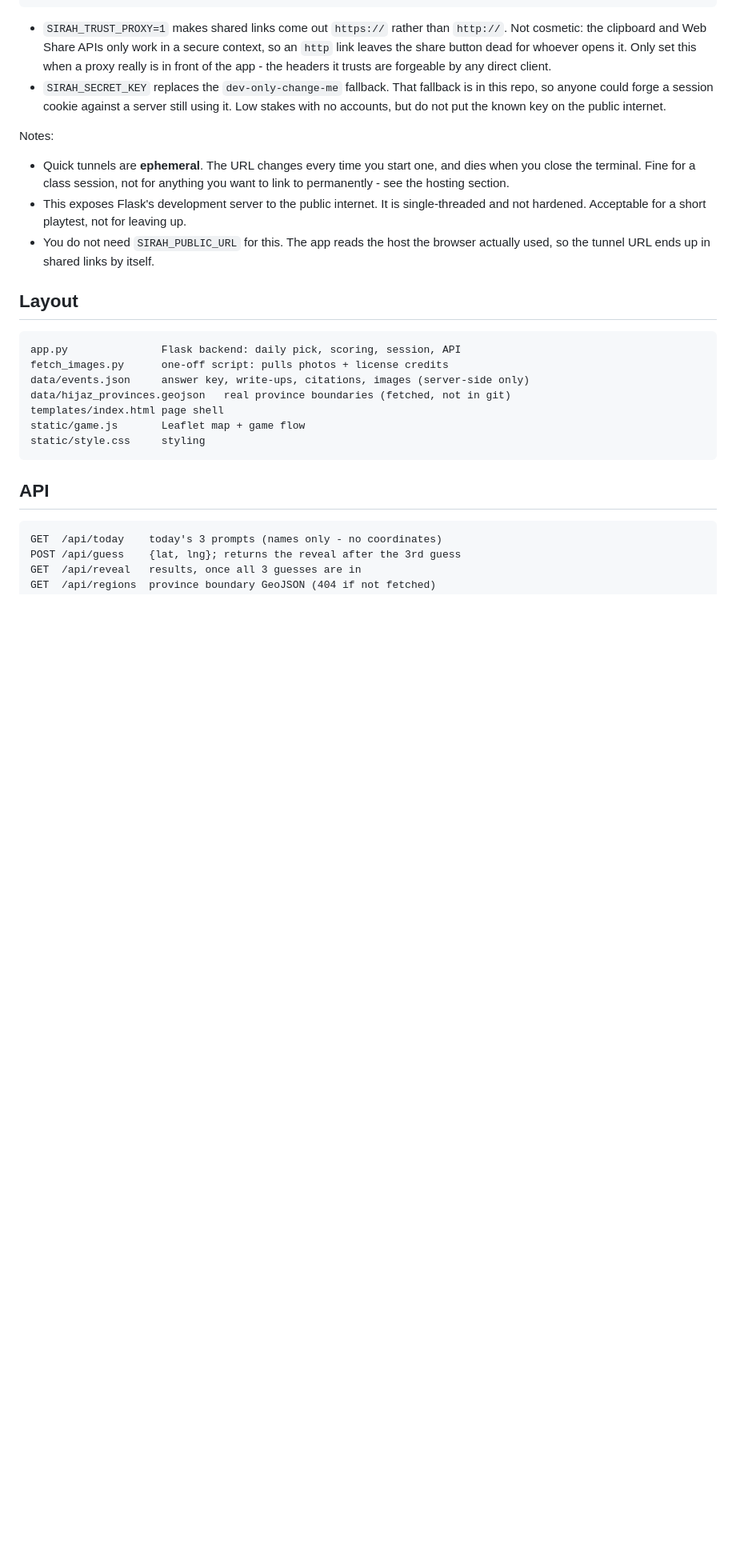
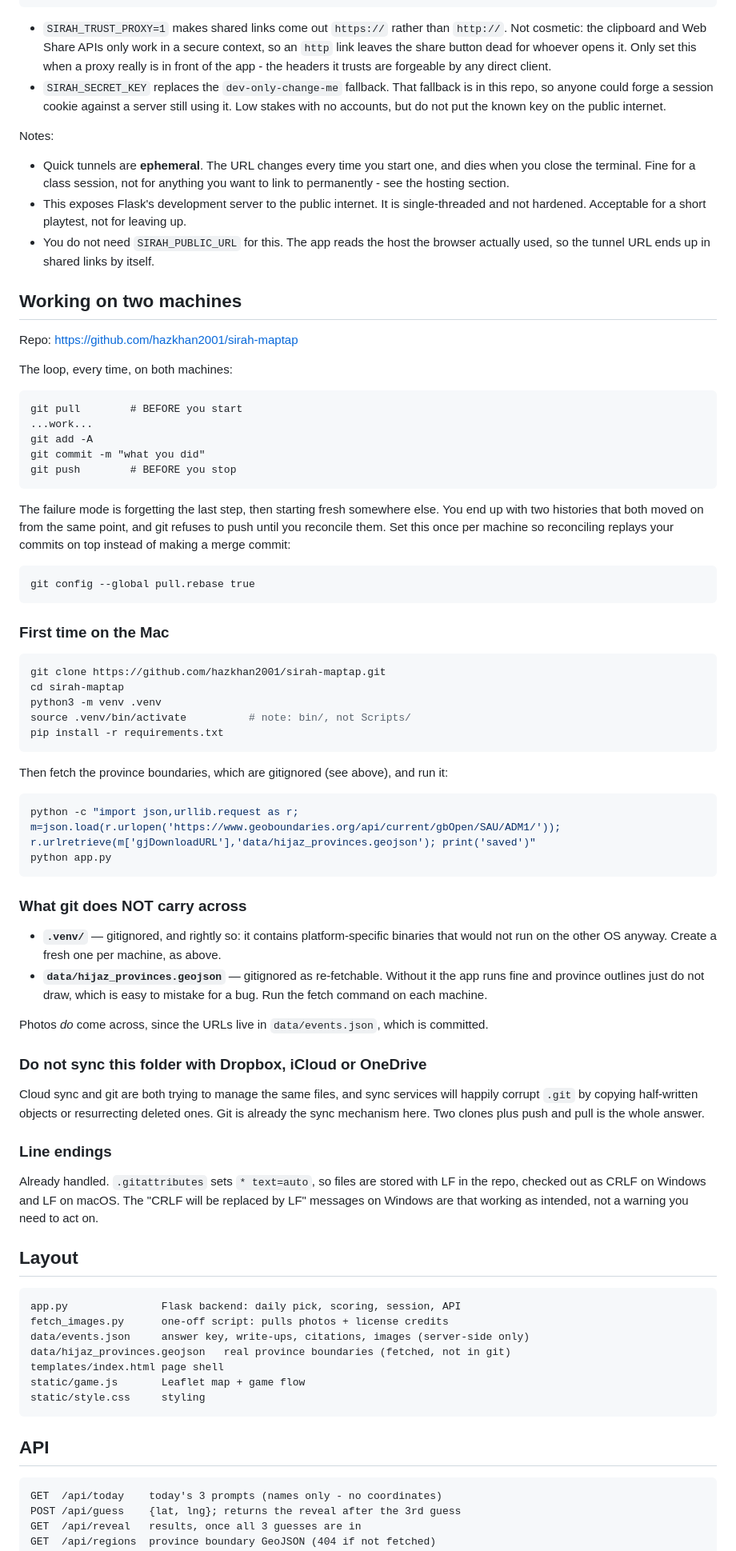
Before and after one commit to hazkhan2001/sirah-maptap, a Markdown page: README.md, the part around the change. Shown at 80% size. Drawn GitHub-style; blank space fills up the shorter version.

Commit message:
Document the two-machine workflow
Adds a README section for moving between the Windows desktop and a Mac:
the pull/commit/push loop, first-time clone and venv setup on macOS
(bin/ not Scripts/), and pull.rebase to keep a solo history linear when
a push gets forgotten.

Calls out what git deliberately does not carry: .venv (platform-specific
binaries) and data/hijaz_provinces.geojson (gitignored as re-fetchable).
The geojson is the trap - without it the app runs fine and province
outlines simply do not draw, which reads as a bug rather than a missing
fetch.

Also warns against putting the folder in Dropbox/iCloud/OneDrive, which
corrupts .git by syncing half-written objects, and notes that the CRLF
messages on Windows are .gitattributes working as intended.

Co-Authored-By: Claude Opus 5 <noreply@anthropic.com>
Claude-Session: https://claude.ai/code/session_0174wYqURnYhkTDAzsMeZWFN

````diff
--- a/README.md
+++ b/README.md
@@ -131,6 +131,73 @@ Notes:
   browser actually used, so the tunnel URL ends up in shared links by
   itself.
 
+## Working on two machines
+
+Repo: https://github.com/hazkhan2001/sirah-maptap
+
+The loop, every time, on both machines:
+
+```
+git pull        # BEFORE you start
+...work...
+git add -A
+git commit -m "what you did"
+git push        # BEFORE you stop
+```
+
+The failure mode is forgetting the last step, then starting fresh somewhere
+else. You end up with two histories that both moved on from the same point,
+and git refuses to push until you reconcile them. Set this once per machine
+so reconciling replays your commits on top instead of making a merge commit:
+
+```
+git config --global pull.rebase true
+```
+
+### First time on the Mac
+
+```bash
+git clone https://github.com/hazkhan2001/sirah-maptap.git
+cd sirah-maptap
+python3 -m venv .venv
+source .venv/bin/activate          # note: bin/, not Scripts/
+pip install -r requirements.txt
+```
+
+Then fetch the province boundaries, which are gitignored (see above), and
+run it:
+
+```bash
+python -c "import json,urllib.request as r; m=json.load(r.urlopen('https://www.geoboundaries.org/api/current/gbOpen/SAU/ADM1/')); r.urlretrieve(m['gjDownloadURL'],'data/hijaz_provinces.geojson'); print('saved')"
+python app.py
+```
+
+### What git does NOT carry across
+
+- **`.venv/`** — gitignored, and rightly so: it contains platform-specific
+  binaries that would not run on the other OS anyway. Create a fresh one
+  per machine, as above.
+- **`data/hijaz_provinces.geojson`** — gitignored as re-fetchable. Without
+  it the app runs fine and province outlines just do not draw, which is
+  easy to mistake for a bug. Run the fetch command on each machine.
+
+Photos *do* come across, since the URLs live in `data/events.json`, which
+is committed.
+
+### Do not sync this folder with Dropbox, iCloud or OneDrive
+
+Cloud sync and git are both trying to manage the same files, and sync
+services will happily corrupt `.git` by copying half-written objects or
+resurrecting deleted ones. Git is already the sync mechanism here. Two
+clones plus push and pull is the whole answer.
+
+### Line endings
+
+Already handled. `.gitattributes` sets `* text=auto`, so files are stored
+with LF in the repo, checked out as CRLF on Windows and LF on macOS. The
+"CRLF will be replaced by LF" messages on Windows are that working as
+intended, not a warning you need to act on.
+
 ## Layout
 
 ```
````
